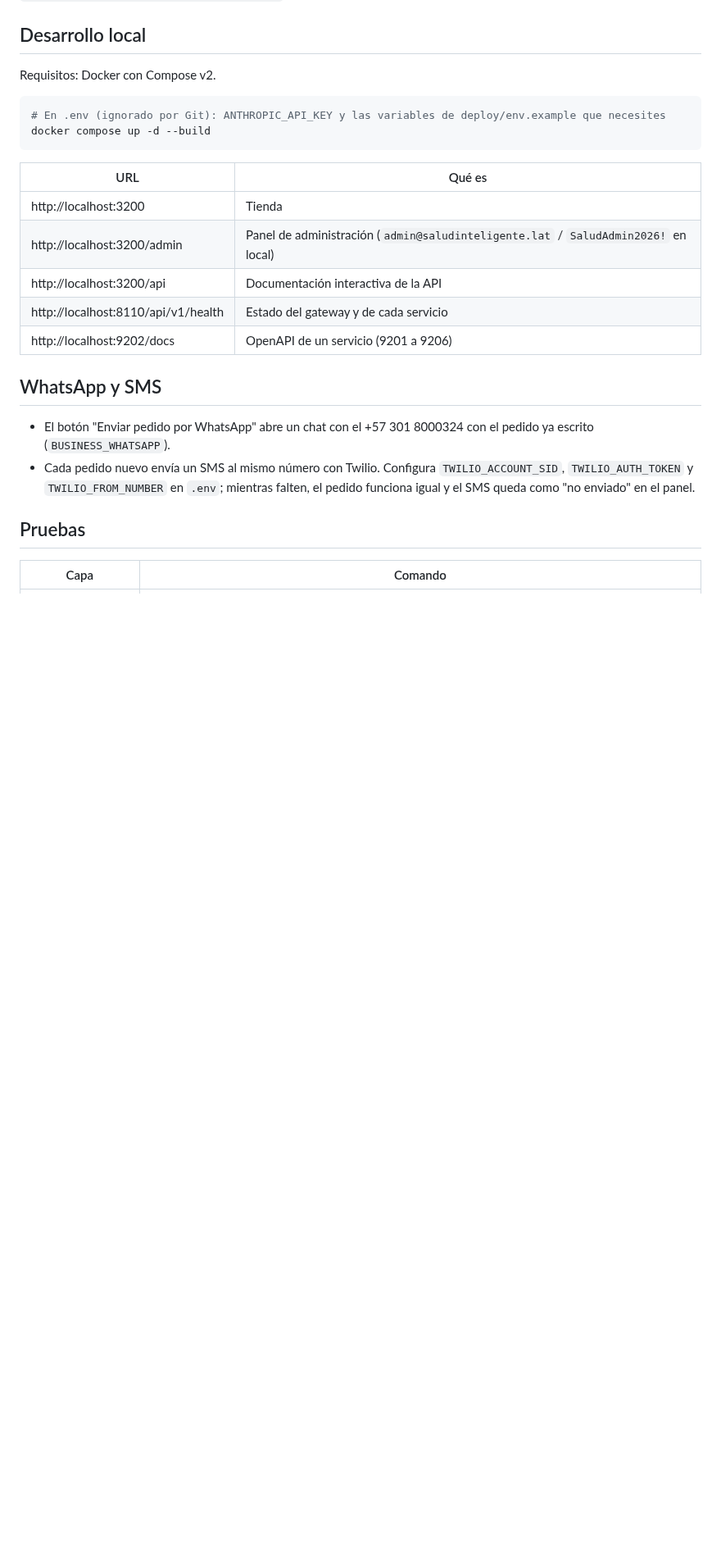
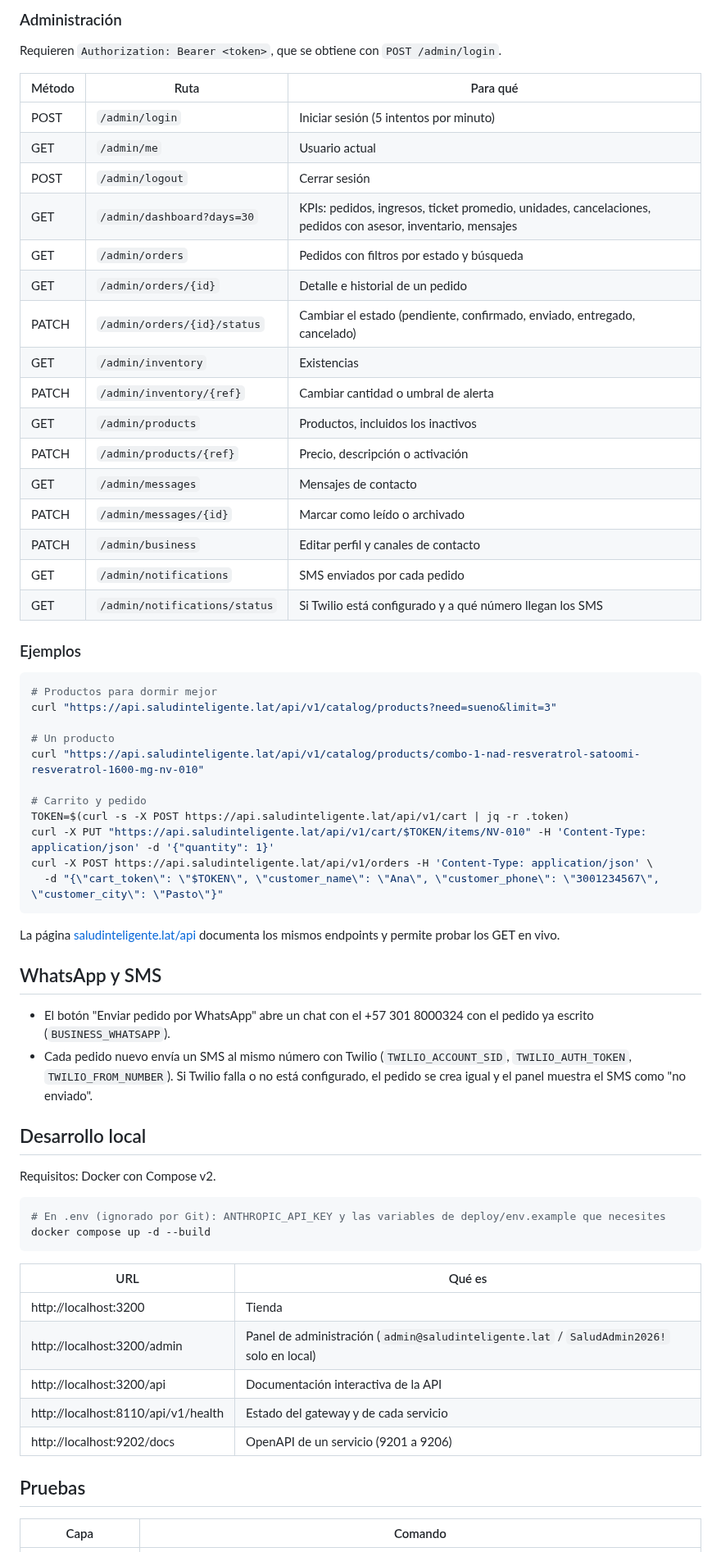
Before and after one commit to pablomoreno-glitch/salud-inteligente, a Markdown page: README.md, the part around one of its changes. Shown at 82% size. GitHub-like rendering; blank space fills up the shorter version.

````diff
--- a/README.md
+++ b/README.md
@@ -32,3 +78,49 @@ La especificación completa (propuesta, diseño con el contrato de la API, espec
+### Administración
+
+Requieren `Authorization: Bearer <token>`, que se obtiene con `POST /admin/login`.
+
+| Método | Ruta | Para qué |
+| --- | --- | --- |
+| POST | `/admin/login` | Iniciar sesión (5 intentos por minuto) |
+| GET | `/admin/me` | Usuario actual |
+| POST | `/admin/logout` | Cerrar sesión |
+| GET | `/admin/dashboard?days=30` | KPIs: pedidos, ingresos, ticket promedio, unidades, cancelaciones, pedidos con asesor, inventario, mensajes |
+| GET | `/admin/orders` | Pedidos con filtros por estado y búsqueda |
+| GET | `/admin/orders/{id}` | Detalle e historial de un pedido |
+| PATCH | `/admin/orders/{id}/status` | Cambiar el estado (pendiente, confirmado, enviado, entregado, cancelado) |
+| GET | `/admin/inventory` | Existencias |
+| PATCH | `/admin/inventory/{ref}` | Cambiar cantidad o umbral de alerta |
+| GET | `/admin/products` | Productos, incluidos los inactivos |
+| PATCH | `/admin/products/{ref}` | Precio, descripción o activación |
+| GET | `/admin/messages` | Mensajes de contacto |
+| PATCH | `/admin/messages/{id}` | Marcar como leído o archivado |
+| PATCH | `/admin/business` | Editar perfil y canales de contacto |
+| GET | `/admin/notifications` | SMS enviados por cada pedido |
+| GET | `/admin/notifications/status` | Si Twilio está configurado y a qué número llegan los SMS |
+
+### Ejemplos
+
+```bash
+# Productos para dormir mejor
+curl "https://api.saludinteligente.lat/api/v1/catalog/products?need=sueno&limit=3"
+
+# Un producto
+curl "https://api.saludinteligente.lat/api/v1/catalog/products/combo-1-nad-resveratrol-satoomi-resveratrol-1600-mg-nv-010"
+
+# Carrito y pedido
+TOKEN=$(curl -s -X POST https://api.saludinteligente.lat/api/v1/cart | jq -r .token)
+curl -X PUT "https://api.saludinteligente.lat/api/v1/cart/$TOKEN/items/NV-010" -H 'Content-Type: application/json' -d '{"quantity": 1}'
+curl -X POST https://api.saludinteligente.lat/api/v1/orders -H 'Content-Type: application/json' \
+  -d "{\"cart_token\": \"$TOKEN\", \"customer_name\": \"Ana\", \"customer_phone\": \"3001234567\", \"customer_city\": \"Pasto\"}"
+```
+
+La página [saludinteligente.lat/api](https://saludinteligente.lat/api) documenta los mismos endpoints y permite probar los GET en vivo.
+
+## WhatsApp y SMS
+
+- El botón "Enviar pedido por WhatsApp" abre un chat con el +57 301 8000324 con el pedido ya escrito (`BUSINESS_WHATSAPP`).
+- Cada pedido nuevo envía un SMS al mismo número con Twilio (`TWILIO_ACCOUNT_SID`, `TWILIO_AUTH_TOKEN`, `TWILIO_FROM_NUMBER`).
+  Si Twilio falla o no está configurado, el pedido se crea igual y el panel muestra el SMS como "no enviado".
 
 ## Desarrollo local
 
@@ -42,15 +134,10 @@ docker compose up -d --build
 | URL | Qué es |
 | --- | --- |
 | http://localhost:3200 | Tienda |
-| http://localhost:3200/admin | Panel de administración (`admin@saludinteligente.lat` / `SaludAdmin2026!` en local) |
+| http://localhost:3200/admin | Panel de administración (`admin@saludinteligente.lat` / `SaludAdmin2026!` solo en local) |
 | http://localhost:3200/api | Documentación interactiva de la API |
 | http://localhost:8110/api/v1/health | Estado del gateway y de cada servicio |
 | http://localhost:9202/docs | OpenAPI de un servicio (9201 a 9206) |
-
-## WhatsApp y SMS
-
-- El botón "Enviar pedido por WhatsApp" abre un chat con el +57 301 8000324 con el pedido ya escrito (`BUSINESS_WHATSAPP`).
-- Cada pedido nuevo envía un SMS al mismo número con Twilio. Configura `TWILIO_ACCOUNT_SID`, `TWILIO_AUTH_TOKEN` y `TWILIO_FROM_NUMBER` en `.env`; mientras falten, el pedido funciona igual y el SMS queda como "no enviado" en el panel.
 
 ## Pruebas
 
````
Also changed, not shown: other parts of README.md (+60 -9 lines), docs/screenshots/admin-dashboard.jpg (added), docs/screenshots/advisor.jpg (added), docs/screenshots/cookies.jpg (added), docs/screenshots/home.jpg (added), docs/screenshots/mobile-catalog.jpg (added), docs/screenshots/product.jpg (added), 1 other file.
